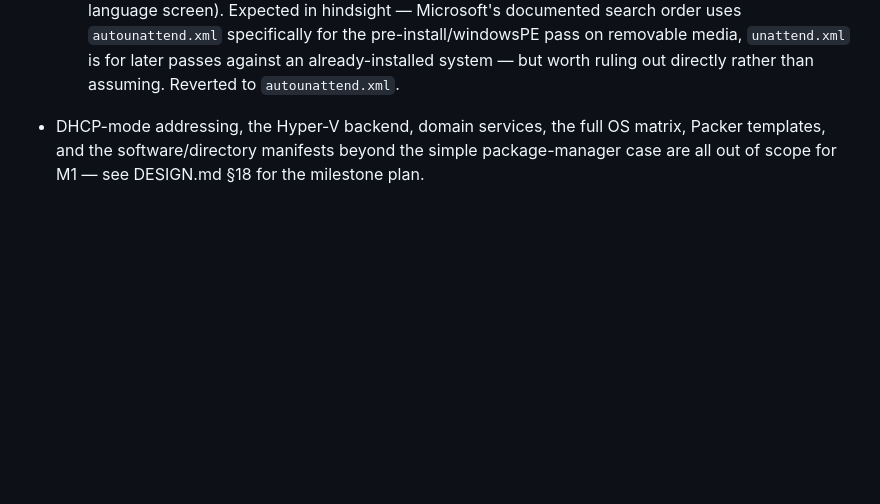
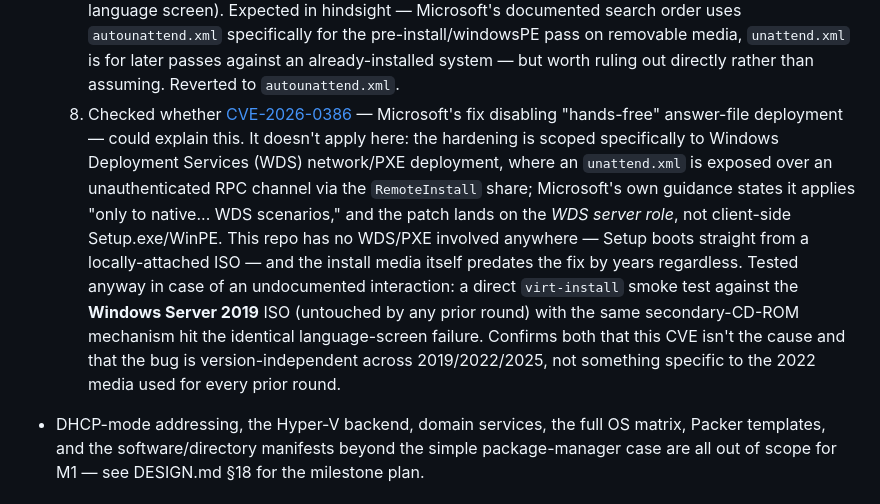
Before and after one commit to JesseMcWilliams/LABaPe, a Markdown page: README.md, the part around the change. Rendered like a GitHub page; blank space fills up the shorter version.

Commit message:
Rule out CVE-2026-0386 as the cause (round 8)
Checked Microsoft's WDS hands-free deployment hardening for
CVE-2026-0386 as a possible explanation. Its own scope language limits
it to WDS/PXE network deployment (unattend.xml over RPC via the
RemoteInstall share), patched on the WDS server role — this repo has
no WDS involved, boots straight from a local ISO, and the install
media predates the fix by years regardless.

Tested anyway with a direct virt-install smoke test against Windows
Server 2019 (previously untouched media) using the same secondary-
CD-ROM mechanism. Identical language-screen failure — confirms the CVE
isn't the cause and that the bug reproduces identically across
2019/2022/2025, not something specific to the 2022 media used in every
prior round.

Co-Authored-By: Claude Sonnet 5 <noreply@anthropic.com>

```diff
--- a/README.md
+++ b/README.md
@@ -229,6 +229,23 @@ scripts/test/run-all.sh
      is for later passes against an already-installed system — but worth
      ruling out directly rather than assuming. Reverted to
      `autounattend.xml`.
+  8. Checked whether [CVE-2026-0386](https://support.microsoft.com/en-us/servicing/os/windows/2025/12/windows-deployment-services-wds-hands-free-deployment-hardening-guidance-related-to-cve-2026-0386)
+     — Microsoft's fix disabling "hands-free" answer-file deployment —
+     could explain this. It doesn't apply here: the hardening is scoped
+     specifically to Windows Deployment Services (WDS) network/PXE
+     deployment, where an `unattend.xml` is exposed over an
+     unauthenticated RPC channel via the `RemoteInstall` share; Microsoft's
+     own guidance states it applies "only to native... WDS scenarios,"
+     and the patch lands on the *WDS server role*, not client-side
+     Setup.exe/WinPE. This repo has no WDS/PXE involved anywhere — Setup
+     boots straight from a locally-attached ISO — and the install media
+     itself predates the fix by years regardless. Tested anyway in case
+     of an undocumented interaction: a direct `virt-install` smoke test
+     against the **Windows Server 2019** ISO (untouched by any prior
+     round) with the same secondary-CD-ROM mechanism hit the identical
+     language-screen failure. Confirms both that this CVE isn't the
+     cause and that the bug is version-independent across 2019/2022/2025,
+     not something specific to the 2022 media used for every prior round.
 - DHCP-mode addressing, the Hyper-V backend, domain services, the full
   OS matrix, Packer templates, and the software/directory manifests
   beyond the simple package-manager case are all out of scope for M1 —
```
